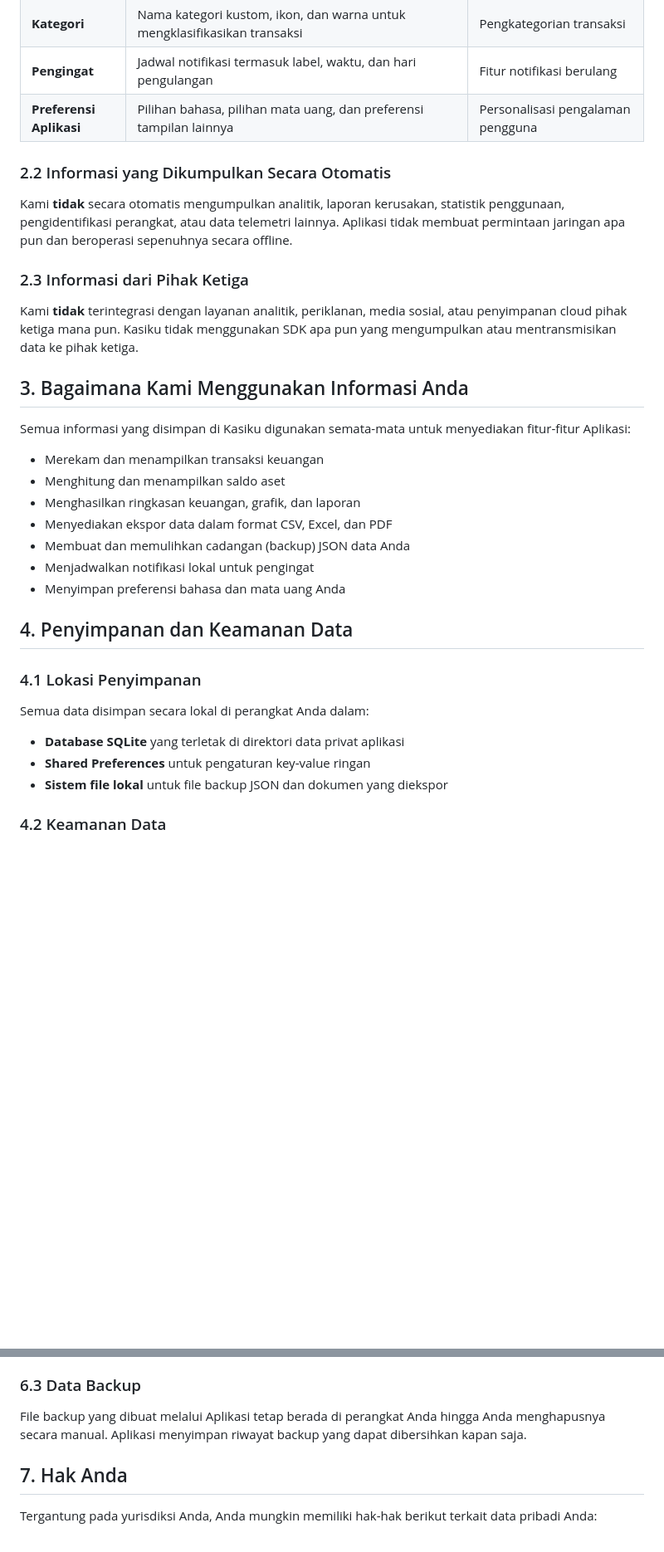
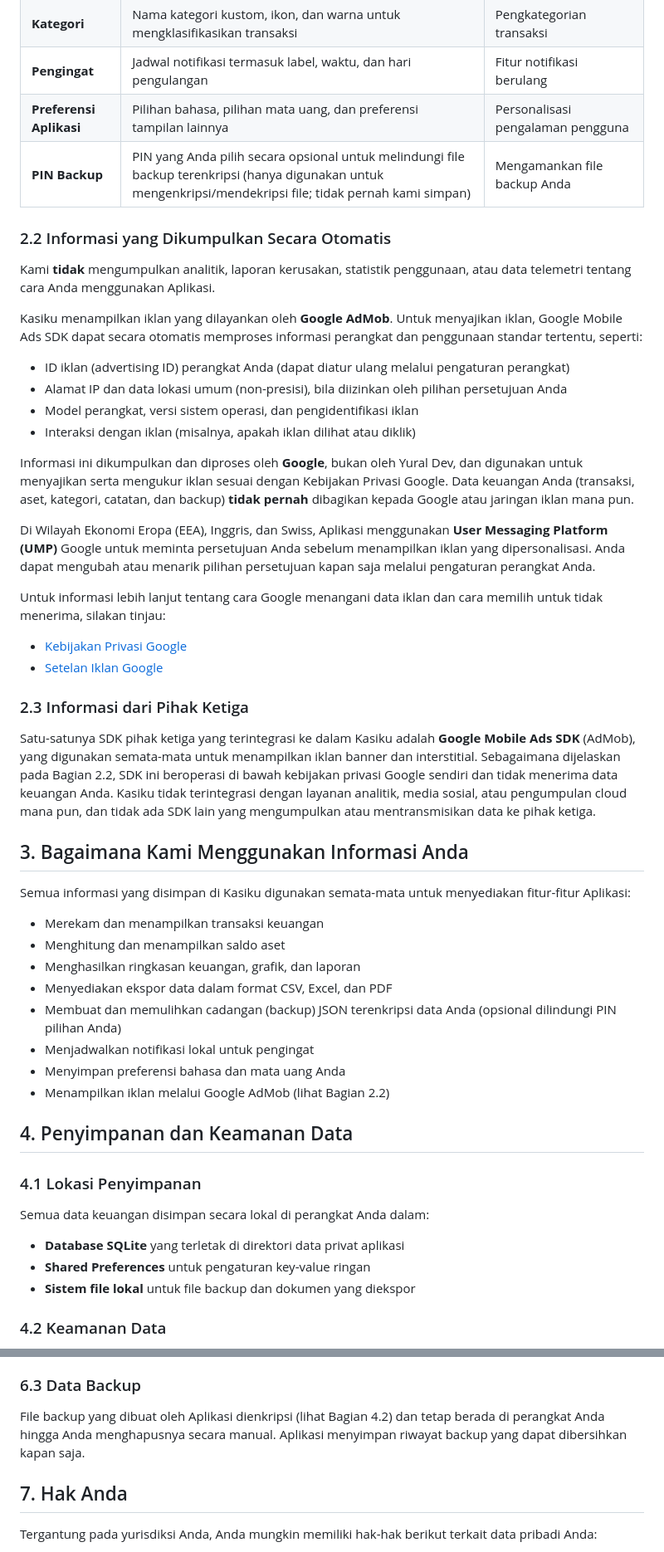
Before and after one commit to yuraldeveloper/kasiku, a Markdown page: PRIVACY_POLICY_ID.md, 2 parts joined by grey strips. Shown at 83% size. Drawn GitHub-style; blank space fills up the shorter version.

```diff
--- a/PRIVACY_POLICY_ID.md
+++ b/PRIVACY_POLICY_ID.md
@@ -24,14 +24,30 @@ Aplikasi menyimpan informasi berikut secara lokal di perangkat Anda:
 | **Kategori**            | Nama kategori kustom, ikon, dan warna untuk mengklasifikasikan transaksi                                                                | Pengkategorian transaksi                         |
 | **Pengingat**           | Jadwal notifikasi termasuk label, waktu, dan hari pengulangan                                                                           | Fitur notifikasi berulang                        |
 | **Preferensi Aplikasi** | Pilihan bahasa, pilihan mata uang, dan preferensi tampilan lainnya                                                                      | Personalisasi pengalaman pengguna                |
+| **PIN Backup**          | PIN yang Anda pilih secara opsional untuk melindungi file backup terenkripsi (hanya digunakan untuk mengenkripsi/mendekripsi file; tidak pernah kami simpan) | Mengamankan file backup Anda        |
 
 ### 2.2 Informasi yang Dikumpulkan Secara Otomatis
 
-Kami **tidak** secara otomatis mengumpulkan analitik, laporan kerusakan, statistik penggunaan, pengidentifikasi perangkat, atau data telemetri lainnya. Aplikasi tidak membuat permintaan jaringan apa pun dan beroperasi sepenuhnya secara offline.
+Kami **tidak** mengumpulkan analitik, laporan kerusakan, statistik penggunaan, atau data telemetri tentang cara Anda menggunakan Aplikasi.
+
+Kasiku menampilkan iklan yang dilayankan oleh **Google AdMob**. Untuk menyajikan iklan, Google Mobile Ads SDK dapat secara otomatis memproses informasi perangkat dan penggunaan standar tertentu, seperti:
+
+- ID iklan (advertising ID) perangkat Anda (dapat diatur ulang melalui pengaturan perangkat)
+- Alamat IP dan data lokasi umum (non-presisi), bila diizinkan oleh pilihan persetujuan Anda
+- Model perangkat, versi sistem operasi, dan pengidentifikasi iklan
+- Interaksi dengan iklan (misalnya, apakah iklan dilihat atau diklik)
+
+Informasi ini dikumpulkan dan diproses oleh **Google**, bukan oleh Yural Dev, dan digunakan untuk menyajikan serta mengukur iklan sesuai dengan Kebijakan Privasi Google. Data keuangan Anda (transaksi, aset, kategori, catatan, dan backup) **tidak pernah** dibagikan kepada Google atau jaringan iklan mana pun.
+
+Di Wilayah Ekonomi Eropa (EEA), Inggris, dan Swiss, Aplikasi menggunakan **User Messaging Platform (UMP)** Google untuk meminta persetujuan Anda sebelum menampilkan iklan yang dipersonalisasi. Anda dapat mengubah atau menarik pilihan persetujuan kapan saja melalui pengaturan perangkat Anda.
+
+Untuk informasi lebih lanjut tentang cara Google menangani data iklan dan cara memilih untuk tidak menerima, silakan tinjau:
+- [Kebijakan Privasi Google](https://policies.google.com/privacy)
+- [Setelan Iklan Google](https://adssettings.google.com)
 
 ### 2.3 Informasi dari Pihak Ketiga
 
-Kami **tidak** terintegrasi dengan layanan analitik, periklanan, media sosial, atau penyimpanan cloud pihak ketiga mana pun. Kasiku tidak menggunakan SDK apa pun yang mengumpulkan atau mentransmisikan data ke pihak ketiga.
+Satu-satunya SDK pihak ketiga yang terintegrasi ke dalam Kasiku adalah **Google Mobile Ads SDK** (AdMob), yang digunakan semata-mata untuk menampilkan iklan banner dan interstitial. Sebagaimana dijelaskan pada Bagian 2.2, SDK ini beroperasi di bawah kebijakan privasi Google sendiri dan tidak menerima data keuangan Anda. Kasiku tidak terintegrasi dengan layanan analitik, media sosial, atau pengumpulan cloud mana pun, dan tidak ada SDK lain yang mengumpulkan atau mentransmisikan data ke pihak ketiga.
 
 ## 3. Bagaimana Kami Menggunakan Informasi Anda
 
@@ -41,19 +57,20 @@ Semua informasi yang disimpan di Kasiku digunakan semata-mata untuk menyediakan
 - Menghitung dan menampilkan saldo aset
 - Menghasilkan ringkasan keuangan, grafik, dan laporan
 - Menyediakan ekspor data dalam format CSV, Excel, dan PDF
-- Membuat dan memulihkan cadangan (backup) JSON data Anda
+- Membuat dan memulihkan cadangan (backup) JSON terenkripsi data Anda (opsional dilindungi PIN pilihan Anda)
 - Menjadwalkan notifikasi lokal untuk pengingat
 - Menyimpan preferensi bahasa dan mata uang Anda
+- Menampilkan iklan melalui Google AdMob (lihat Bagian 2.2)
 
 ## 4. Penyimpanan dan Keamanan Data
 
 ### 4.1 Lokasi Penyimpanan
 
-Semua data disimpan secara lokal di perangkat Anda dalam:
+Semua data keuangan disimpan secara lokal di perangkat Anda dalam:
 
 - **Database SQLite** yang terletak di direktori data privat aplikasi
 - **Shared Preferences** untuk pengaturan key-value ringan
-- **Sistem file lokal** untuk file backup JSON dan dokumen yang diekspor
+- **Sistem file lokal** untuk file backup dan dokumen yang diekspor
 
 ### 4.2 Keamanan Data
 
@@ -104,7 +128,7 @@ Anda dapat menghapus data Anda dengan cara berikut:
 
 ### 6.3 Data Backup
 
-File backup yang dibuat melalui Aplikasi tetap berada di perangkat Anda hingga Anda menghapusnya secara manual. Aplikasi menyimpan riwayat backup yang dapat dibersihkan kapan saja.
+File backup yang dibuat oleh Aplikasi dienkripsi (lihat Bagian 4.2) dan tetap berada di perangkat Anda hingga Anda menghapusnya secara manual. Aplikasi menyimpan riwayat backup yang dapat dibersihkan kapan saja.
 
 ## 7. Hak Anda
 
```
Also changed, not shown: other parts of PRIVACY_POLICY_ID.md (+28 -11 lines).
